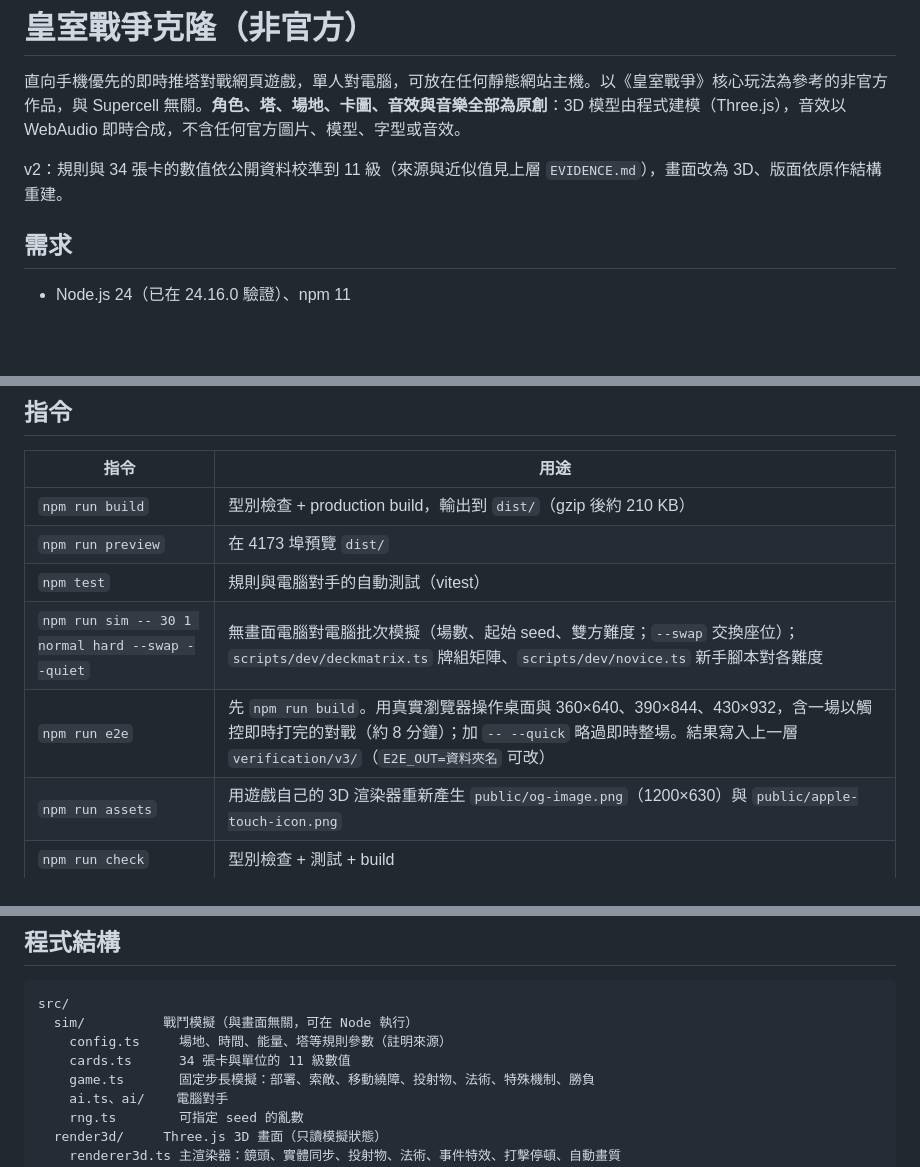
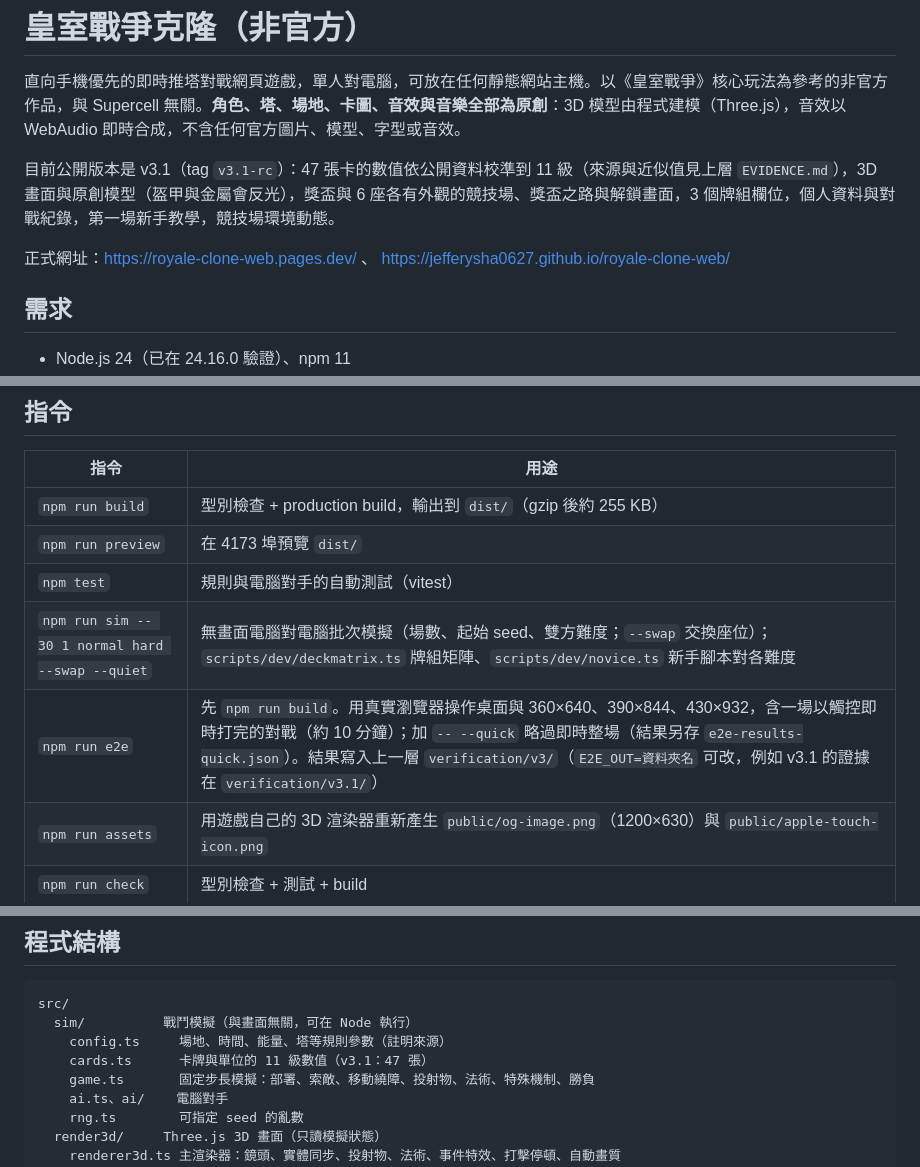
Before and after one commit to jefferysha0627/royale-clone-web, a Markdown page: README.md, 3 parts joined by grey strips. Rendered like a GitHub page; blank space fills up the shorter version.

Commit message:
docs: README describes the deployed v3.1 (47 cards, arenas, trophy road, deck slots, battle log, coach)
Docs only; the deployed build is tag v3.1-rc.

Co-Authored-By: Claude Opus 5.5 (1M context) <noreply@anthropic.com>

```diff
--- a/README.md
+++ b/README.md
@@ -2,7 +2,9 @@
 
 直向手機優先的即時推塔對戰網頁遊戲，單人對電腦，可放在任何靜態網站主機。以《皇室戰爭》核心玩法為參考的非官方作品，與 Supercell 無關。**角色、塔、場地、卡圖、音效與音樂全部為原創**：3D 模型由程式建模（Three.js），音效以 WebAudio 即時合成，不含任何官方圖片、模型、字型或音效。
 
-v2：規則與 34 張卡的數值依公開資料校準到 11 級（來源與近似值見上層 `EVIDENCE.md`），畫面改為 3D、版面依原作結構重建。
+目前公開版本是 v3.1（tag `v3.1-rc`）：47 張卡的數值依公開資料校準到 11 級（來源與近似值見上層 `EVIDENCE.md`），3D 畫面與原創模型（盔甲與金屬會反光），獎盃與 6 座各有外觀的競技場、獎盃之路與解鎖畫面，3 個牌組欄位，個人資料與對戰紀錄，第一場新手教學，競技場環境動態。
+
+正式網址：https://royale-clone-web.pages.dev/ 、 https://jefferysha0627.github.io/royale-clone-web/
 
 ## 需求
 
@@ -21,11 +23,11 @@ npm run dev        # 開發伺服器，手機可用區網 IP 連入
 
 | 指令 | 用途 |
 | --- | --- |
-| `npm run build` | 型別檢查 + production build，輸出到 `dist/`（gzip 後約 210 KB） |
+| `npm run build` | 型別檢查 + production build，輸出到 `dist/`（gzip 後約 255 KB） |
 | `npm run preview` | 在 4173 埠預覽 `dist/` |
 | `npm test` | 規則與電腦對手的自動測試（vitest） |
 | `npm run sim -- 30 1 normal hard --swap --quiet` | 無畫面電腦對電腦批次模擬（場數、起始 seed、雙方難度；`--swap` 交換座位）；`scripts/dev/deckmatrix.ts` 牌組矩陣、`scripts/dev/novice.ts` 新手腳本對各難度 |
-| `npm run e2e` | 先 `npm run build`。用真實瀏覽器操作桌面與 360×640、390×844、430×932，含一場以觸控即時打完的對戰（約 8 分鐘）；加 `-- --quick` 略過即時整場。結果寫入上一層 `verification/v3/`（`E2E_OUT=資料夾名` 可改） |
+| `npm run e2e` | 先 `npm run build`。用真實瀏覽器操作桌面與 360×640、390×844、430×932，含一場以觸控即時打完的對戰（約 10 分鐘）；加 `-- --quick` 略過即時整場（結果另存 `e2e-results-quick.json`）。結果寫入上一層 `verification/v3/`（`E2E_OUT=資料夾名` 可改，例如 v3.1 的證據在 `verification/v3.1/`） |
 | `npm run assets` | 用遊戲自己的 3D 渲染器重新產生 `public/og-image.png`（1200×630）與 `public/apple-touch-icon.png` |
 | `npm run check` | 型別檢查 + 測試 + build |
 
@@ -56,7 +58,7 @@ npm run dev        # 開發伺服器，手機可用區網 IP 連入
 src/
   sim/          戰鬥模擬（與畫面無關，可在 Node 執行）
     config.ts     場地、時間、能量、塔等規則參數（註明來源）
-    cards.ts      34 張卡與單位的 11 級數值
+    cards.ts      卡牌與單位的 11 級數值（v3.1：47 張）
     game.ts       固定步長模擬：部署、索敵、移動繞障、投射物、法術、特殊機制、勝負
     ai.ts、ai/    電腦對手
     rng.ts        可指定 seed 的亂數
```
